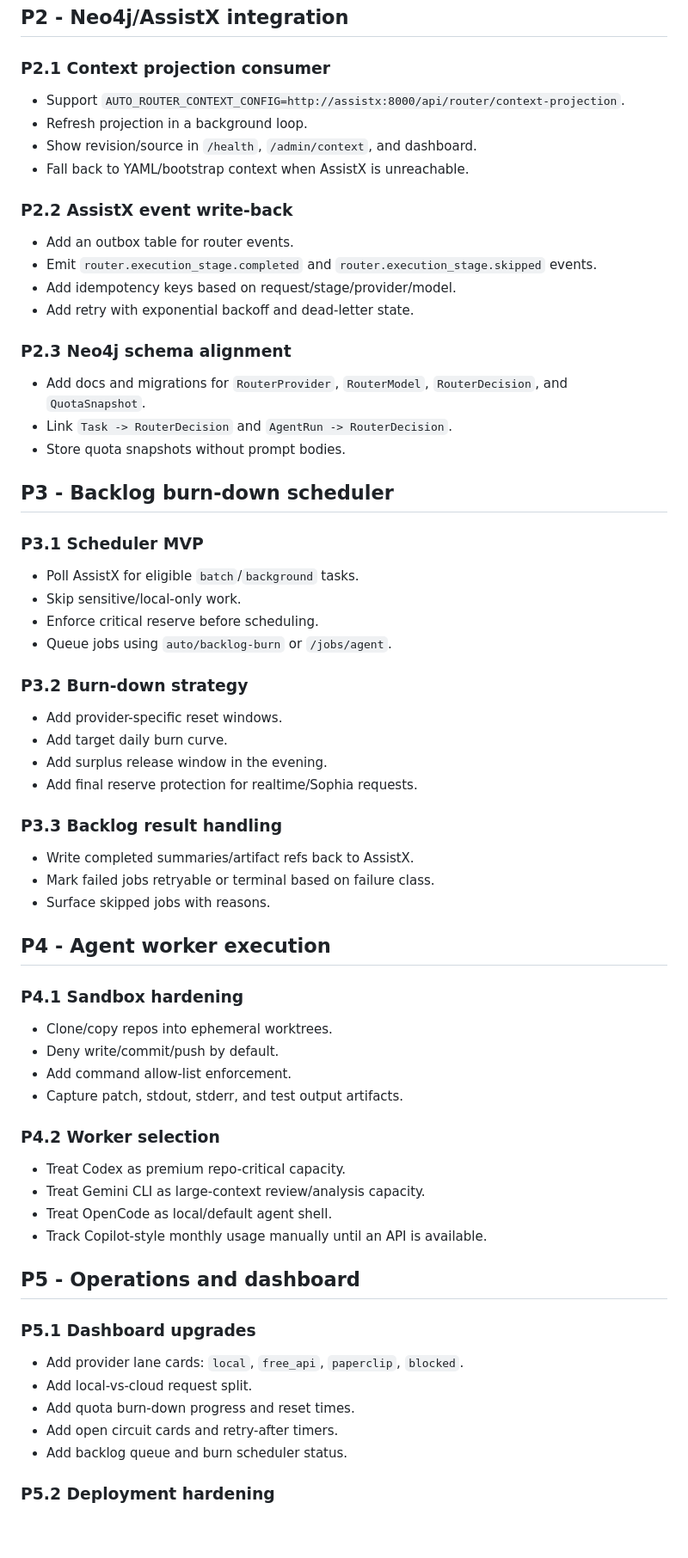
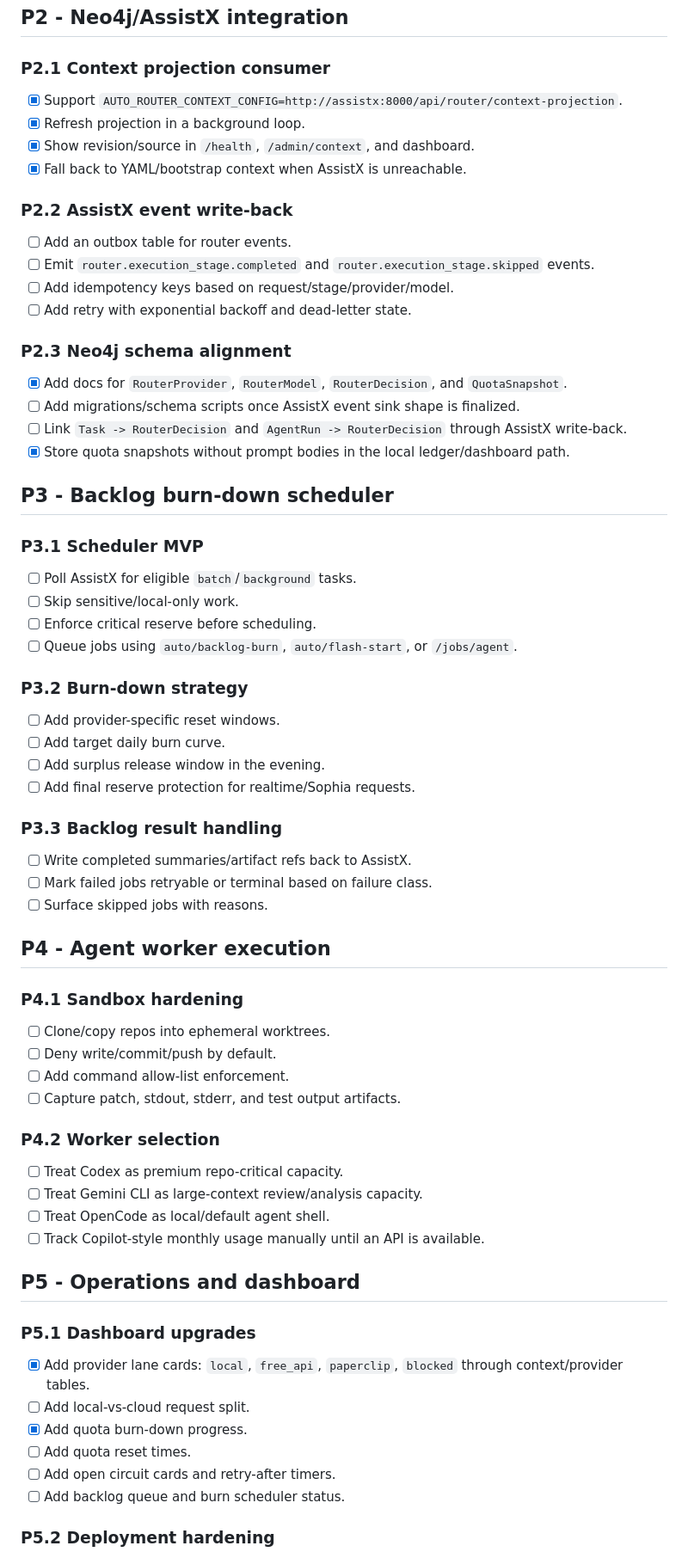
Before and after one commit to scottjoyner/auto-router, a Markdown page: docs/TODO.md, the part around one of its changes. Shown at 86% size. Rendered like a GitHub page; blank space fills up the shorter version.

Commit message:
Update TODO status for flash-start implementation

```diff
--- a/docs/TODO.md
+++ b/docs/TODO.md
@@ -48,71 +70,73 @@
 
 ### P2.1 Context projection consumer
 
-- Support `AUTO_ROUTER_CONTEXT_CONFIG=http://assistx:8000/api/router/context-projection`.
-- Refresh projection in a background loop.
-- Show revision/source in `/health`, `/admin/context`, and dashboard.
-- Fall back to YAML/bootstrap context when AssistX is unreachable.
+- [x] Support `AUTO_ROUTER_CONTEXT_CONFIG=http://assistx:8000/api/router/context-projection`.
+- [x] Refresh projection in a background loop.
+- [x] Show revision/source in `/health`, `/admin/context`, and dashboard.
+- [x] Fall back to YAML/bootstrap context when AssistX is unreachable.
 
 ### P2.2 AssistX event write-back
 
-- Add an outbox table for router events.
-- Emit `router.execution_stage.completed` and `router.execution_stage.skipped` events.
-- Add idempotency keys based on request/stage/provider/model.
-- Add retry with exponential backoff and dead-letter state.
+- [ ] Add an outbox table for router events.
+- [ ] Emit `router.execution_stage.completed` and `router.execution_stage.skipped` events.
+- [ ] Add idempotency keys based on request/stage/provider/model.
+- [ ] Add retry with exponential backoff and dead-letter state.
 
 ### P2.3 Neo4j schema alignment
 
-- Add docs and migrations for `RouterProvider`, `RouterModel`, `RouterDecision`, and `QuotaSnapshot`.
-- Link `Task -> RouterDecision` and `AgentRun -> RouterDecision`.
-- Store quota snapshots without prompt bodies.
+- [x] Add docs for `RouterProvider`, `RouterModel`, `RouterDecision`, and `QuotaSnapshot`.
+- [ ] Add migrations/schema scripts once AssistX event sink shape is finalized.
+- [ ] Link `Task -> RouterDecision` and `AgentRun -> RouterDecision` through AssistX write-back.
+- [x] Store quota snapshots without prompt bodies in the local ledger/dashboard path.
 
 ## P3 - Backlog burn-down scheduler
 
 ### P3.1 Scheduler MVP
 
-- Poll AssistX for eligible `batch`/`background` tasks.
-- Skip sensitive/local-only work.
-- Enforce critical reserve before scheduling.
-- Queue jobs using `auto/backlog-burn` or `/jobs/agent`.
+- [ ] Poll AssistX for eligible `batch`/`background` tasks.
+- [ ] Skip sensitive/local-only work.
+- [ ] Enforce critical reserve before scheduling.
+- [ ] Queue jobs using `auto/backlog-burn`, `auto/flash-start`, or `/jobs/agent`.
 
 ### P3.2 Burn-down strategy
 
-- Add provider-specific reset windows.
-- Add target daily burn curve.
-- Add surplus release window in the evening.
-- Add final reserve protection for realtime/Sophia requests.
+- [ ] Add provider-specific reset windows.
+- [ ] Add target daily burn curve.
+- [ ] Add surplus release window in the evening.
+- [ ] Add final reserve protection for realtime/Sophia requests.
 
 ### P3.3 Backlog result handling
 
-- Write completed summaries/artifact refs back to AssistX.
-- Mark failed jobs retryable or terminal based on failure class.
-- Surface skipped jobs with reasons.
+- [ ] Write completed summaries/artifact refs back to AssistX.
+- [ ] Mark failed jobs retryable or terminal based on failure class.
+- [ ] Surface skipped jobs with reasons.
 
 ## P4 - Agent worker execution
 
 ### P4.1 Sandbox hardening
 
-- Clone/copy repos into ephemeral worktrees.
-- Deny write/commit/push by default.
-- Add command allow-list enforcement.
-- Capture patch, stdout, stderr, and test output artifacts.
+- [ ] Clone/copy repos into ephemeral worktrees.
+- [ ] Deny write/commit/push by default.
+- [ ] Add command allow-list enforcement.
+- [ ] Capture patch, stdout, stderr, and test output artifacts.
 
 ### P4.2 Worker selection
 
-- Treat Codex as premium repo-critical capacity.
-- Treat Gemini CLI as large-context review/analysis capacity.
-- Treat OpenCode as local/default agent shell.
-- Track Copilot-style monthly usage manually until an API is available.
+- [ ] Treat Codex as premium repo-critical capacity.
+- [ ] Treat Gemini CLI as large-context review/analysis capacity.
+- [ ] Treat OpenCode as local/default agent shell.
+- [ ] Track Copilot-style monthly usage manually until an API is available.
 
 ## P5 - Operations and dashboard
 
 ### P5.1 Dashboard upgrades
 
-- Add provider lane cards: `local`, `free_api`, `paperclip`, `blocked`.
-- Add local-vs-cloud request split.
-- Add quota burn-down progress and reset times.
-- Add open circuit cards and retry-after timers.
-- Add backlog queue and burn scheduler status.
+- [x] Add provider lane cards: `local`, `free_api`, `paperclip`, `blocked` through context/provider tables.
+- [ ] Add local-vs-cloud request split.
+- [x] Add quota burn-down progress.
+- [ ] Add quota reset times.
+- [ ] Add open circuit cards and retry-after timers.
+- [ ] Add backlog queue and burn scheduler status.
 
 ### P5.2 Deployment hardening
 
```
Also changed, not shown: other parts of docs/TODO.md (+48 -26 lines).
